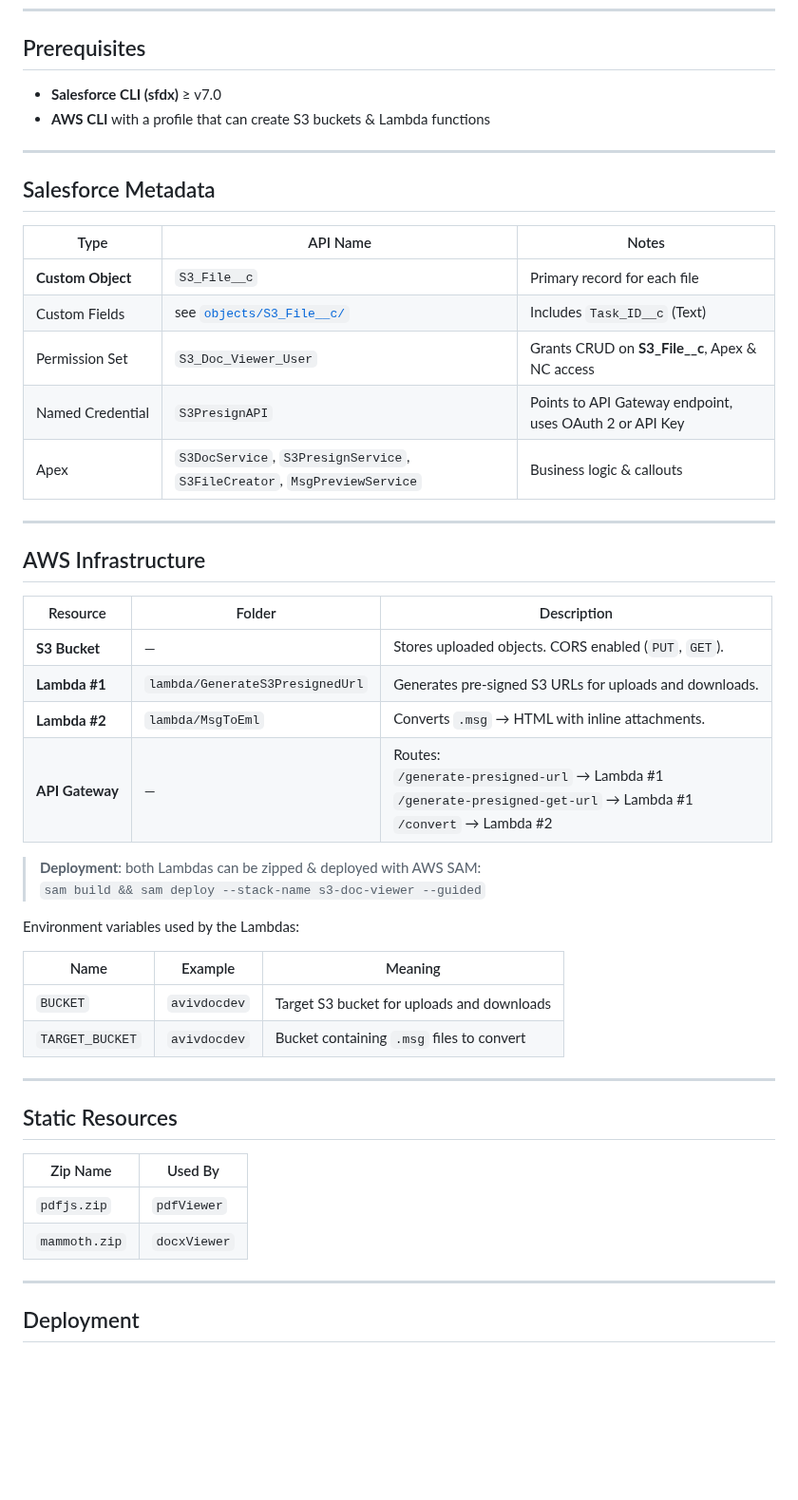
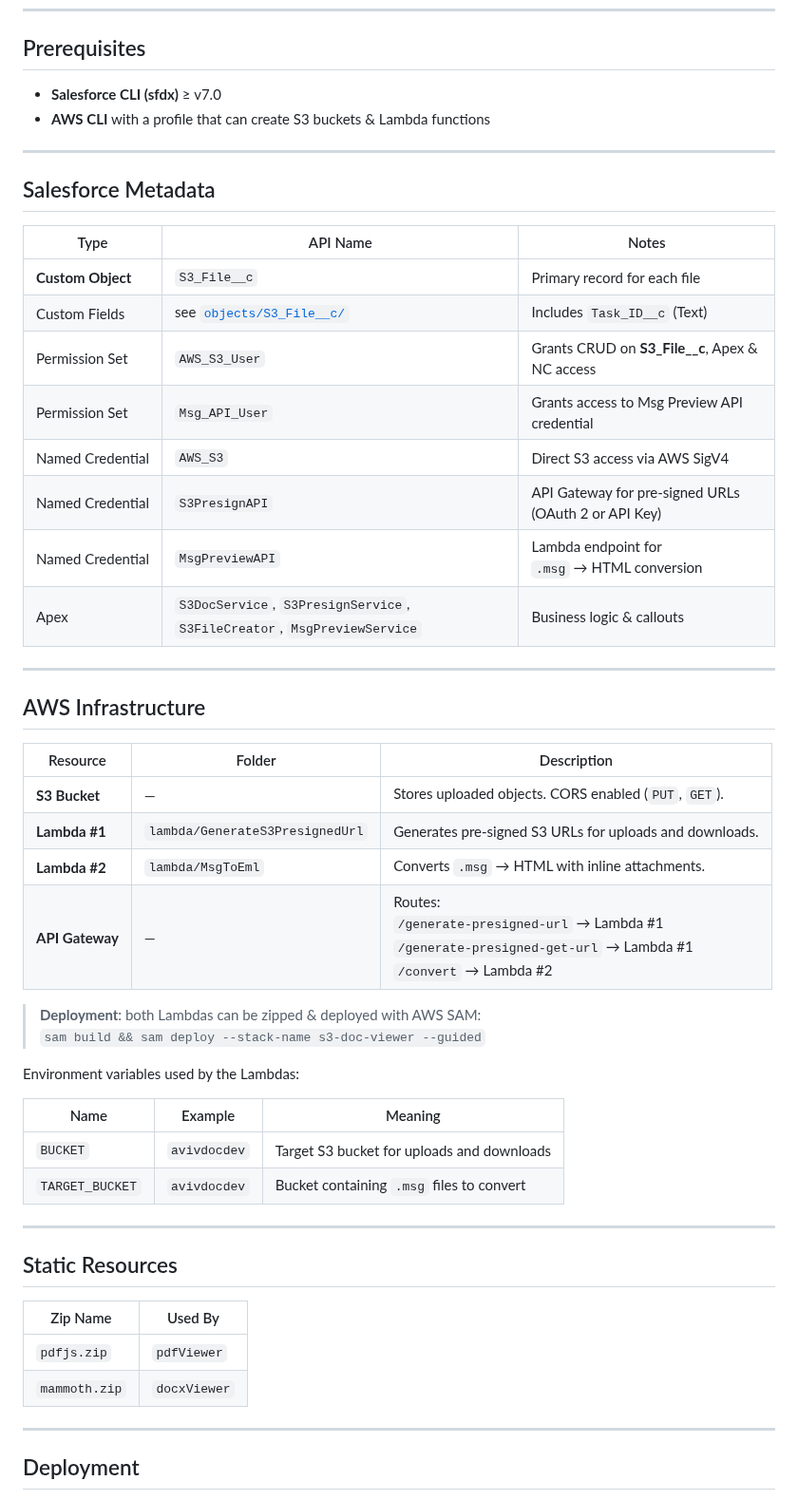
Before and after one commit to emilia-fer/AVIV-NCP-DocumentViewer-LWC, a Markdown page: README.md, the part around one of its changes. Shown at 95% size. Rendered like a GitHub page; blank space fills up the shorter version.

Commit message:
docs: update README and metadata

```diff
--- a/README.md
+++ b/README.md
@@ -78,50 +81,53 @@ Contact / Case / Task pages.
 
 ## Prerequisites
 
-* **Salesforce CLI (sfdx)** ≥ v7.0
-* **AWS CLI** with a profile that can create S3 buckets & Lambda functions
+- **Salesforce CLI (sfdx)** ≥ v7.0
+- **AWS CLI** with a profile that can create S3 buckets & Lambda functions
 
 ---
 
 ## Salesforce Metadata
 
-| Type              | API Name                                                                 | Notes                                                   |
-| ----------------- | ------------------------------------------------------------------------ | ------------------------------------------------------- |
-| **Custom Object** | `S3_File__c`                                                             | Primary record for each file                            |
-| Custom Fields     | see [`objects/S3_File__c/`](force-app/main/default/objects/S3_File__c)                                 | Includes `Task_ID__c` (Text)                            |
-| Permission Set    | `S3_Doc_Viewer_User`                                                     | Grants CRUD on **S3\_File\_\_c**, Apex & NC access      |
-| Named Credential  | `S3PresignAPI`                                                           | Points to API Gateway endpoint, uses OAuth 2 or API Key |
-| Apex              | `S3DocService`, `S3PresignService`, `S3FileCreator`, `MsgPreviewService` | Business logic & callouts                               |
+| Type              | API Name                                                                 | Notes                                                |
+| ----------------- | ------------------------------------------------------------------------ | ---------------------------------------------------- |
+| **Custom Object** | `S3_File__c`                                                             | Primary record for each file                         |
+| Custom Fields     | see [`objects/S3_File__c/`](force-app/main/default/objects/S3_File__c)   | Includes `Task_ID__c` (Text)                         |
+| Permission Set    | `AWS_S3_User`                                                            | Grants CRUD on **S3_File\_\_c**, Apex & NC access    |
+| Permission Set    | `Msg_API_User`                                                           | Grants access to Msg Preview API credential          |
+| Named Credential  | `AWS_S3`                                                                 | Direct S3 access via AWS SigV4                       |
+| Named Credential  | `S3PresignAPI`                                                           | API Gateway for pre-signed URLs (OAuth 2 or API Key) |
+| Named Credential  | `MsgPreviewAPI`                                                          | Lambda endpoint for `.msg` → HTML conversion         |
+| Apex              | `S3DocService`, `S3PresignService`, `S3FileCreator`, `MsgPreviewService` | Business logic & callouts                            |
 
 ---
 
 ## AWS Infrastructure
 
-| Resource        | Folder                         | Description |
-| --------------- | ------------------------------ | ----------- |
-| **S3 Bucket**   | —                              | Stores uploaded objects. CORS enabled (`PUT`, `GET`). |
-| **Lambda #1**   | `lambda/GenerateS3PresignedUrl` | Generates pre-signed S3 URLs for uploads and downloads. |
-| **Lambda #2**   | `lambda/MsgToEml`              | Converts `.msg` → HTML with inline attachments. |
-| **API Gateway** | —                              | Routes:<br>`/generate-presigned-url` → Lambda #1<br>`/generate-presigned-get-url` → Lambda #1<br>`/convert` → Lambda #2 |
+| Resource        | Folder                          | Description                                                                                                             |
+| --------------- | ------------------------------- | ----------------------------------------------------------------------------------------------------------------------- |
+| **S3 Bucket**   | —                               | Stores uploaded objects. CORS enabled (`PUT`, `GET`).                                                                   |
+| **Lambda #1**   | `lambda/GenerateS3PresignedUrl` | Generates pre-signed S3 URLs for uploads and downloads.                                                                 |
+| **Lambda #2**   | `lambda/MsgToEml`               | Converts `.msg` → HTML with inline attachments.                                                                         |
+| **API Gateway** | —                               | Routes:<br>`/generate-presigned-url` → Lambda #1<br>`/generate-presigned-get-url` → Lambda #1<br>`/convert` → Lambda #2 |
 
 > **Deployment**: both Lambdas can be zipped & deployed with AWS SAM:<br>
 > `sam build && sam deploy --stack-name s3-doc-viewer --guided`
 
 Environment variables used by the Lambdas:
 
-| Name           | Example      | Meaning |
-| -------------- | ------------ | -------------------------------------------- |
-| `BUCKET`       | `avivdocdev` | Target S3 bucket for uploads and downloads |
-| `TARGET_BUCKET`| `avivdocdev` | Bucket containing `.msg` files to convert |
+| Name            | Example      | Meaning                                    |
+| --------------- | ------------ | ------------------------------------------ |
+| `BUCKET`        | `avivdocdev` | Target S3 bucket for uploads and downloads |
+| `TARGET_BUCKET` | `avivdocdev` | Bucket containing `.msg` files to convert  |
 
 ---
 
 ## Static Resources
 
-| Zip Name          | Used By      |
-| ----------------  | ------------ |
-| `pdfjs.zip`      | `pdfViewer`  |
-| `mammoth.zip`     | `docxViewer` |
+| Zip Name      | Used By      |
+| ------------- | ------------ |
+| `pdfjs.zip`   | `pdfViewer`  |
+| `mammoth.zip` | `docxViewer` |
 
 ---
 
```
Also changed, not shown: other parts of README.md (+16 -13 lines), docs/metadata.md (+6 -0 lines).
